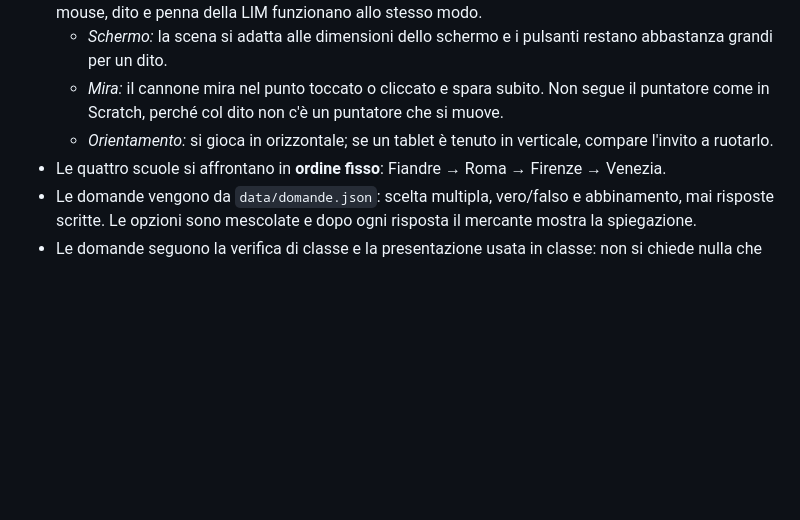
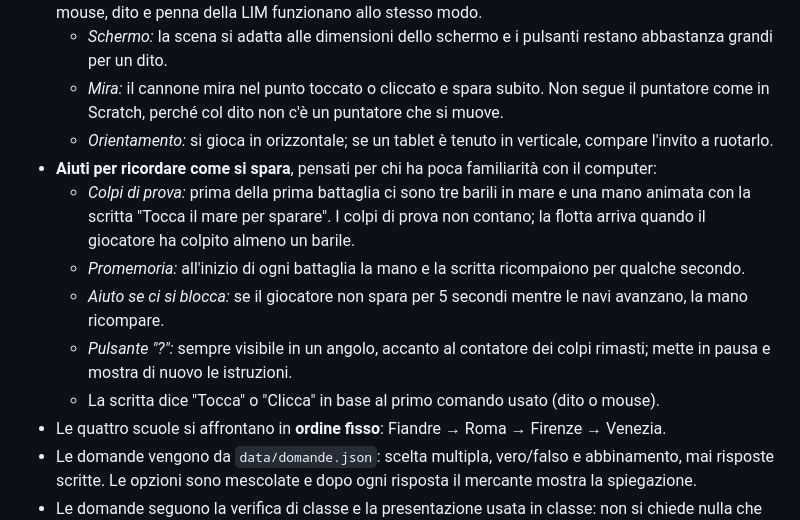
Before and after one commit to ProfGiulioTommasella/L-Isola-Assediata, a Markdown page: docs/regole.md, the part around the change. GitHub-like rendering; blank space fills up the shorter version.

Commit message:
Regole: aiuti per ricordare come si spara (#4)
Colpi di prova sui barili, promemoria a ogni battaglia, mano animata
dopo 5 secondi senza sparare e pulsante "?" sempre visibile.


Claude-Session: https://claude.ai/code/session_01KKEVX12bF2L4feYsRmv2ad

Co-authored-by: Claude <noreply@anthropic.com>

```diff
--- a/docs/regole.md
+++ b/docs/regole.md
@@ -8,6 +8,12 @@ Regole de «L'Isola Assediata», decise con il docente il 6 ottobre 2026. I nume
   - *Schermo:* la scena si adatta alle dimensioni dello schermo e i pulsanti restano abbastanza grandi per un dito.
   - *Mira:* il cannone mira nel punto toccato o cliccato e spara subito. Non segue il puntatore come in Scratch, perché col dito non c'è un puntatore che si muove.
   - *Orientamento:* si gioca in orizzontale; se un tablet è tenuto in verticale, compare l'invito a ruotarlo.
+- **Aiuti per ricordare come si spara**, pensati per chi ha poca familiarità con il computer:
+  - *Colpi di prova:* prima della prima battaglia ci sono tre barili in mare e una mano animata con la scritta "Tocca il mare per sparare". I colpi di prova non contano; la flotta arriva quando il giocatore ha colpito almeno un barile.
+  - *Promemoria:* all'inizio di ogni battaglia la mano e la scritta ricompaiono per qualche secondo.
+  - *Aiuto se ci si blocca:* se il giocatore non spara per 5 secondi mentre le navi avanzano, la mano ricompare.
+  - *Pulsante "?":* sempre visibile in un angolo, accanto al contatore dei colpi rimasti; mette in pausa e mostra di nuovo le istruzioni.
+  - La scritta dice "Tocca" o "Clicca" in base al primo comando usato (dito o mouse).
 - Le quattro scuole si affrontano in **ordine fisso**: Fiandre → Roma → Firenze → Venezia.
 - Le domande vengono da `data/domande.json`: scelta multipla, vero/falso e abbinamento, mai risposte scritte. Le opzioni sono mescolate e dopo ogni risposta il mercante mostra la spiegazione.
 - Le domande seguono la verifica di classe e la presentazione usata in classe: non si chiede nulla che non sia stato spiegato.
```
